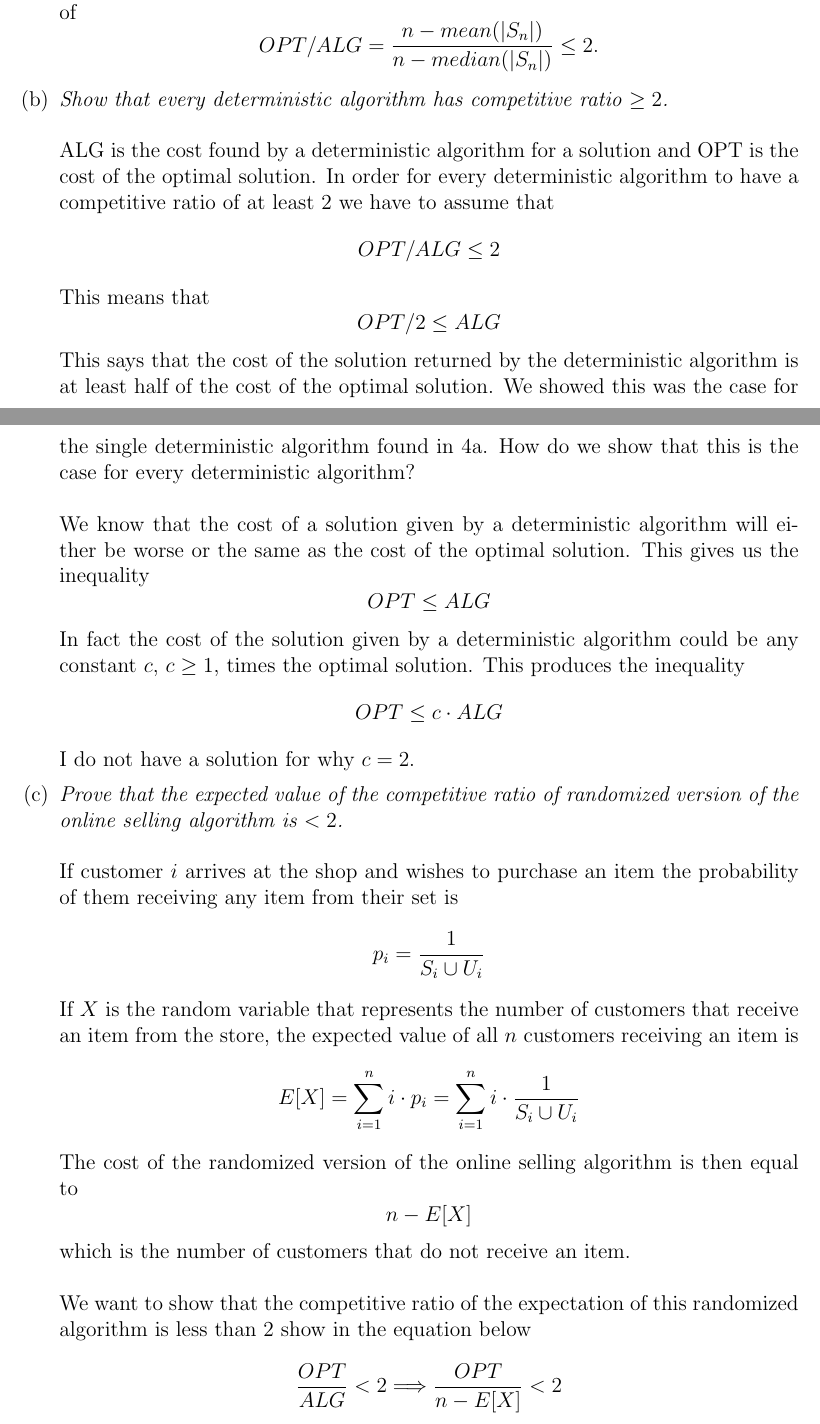
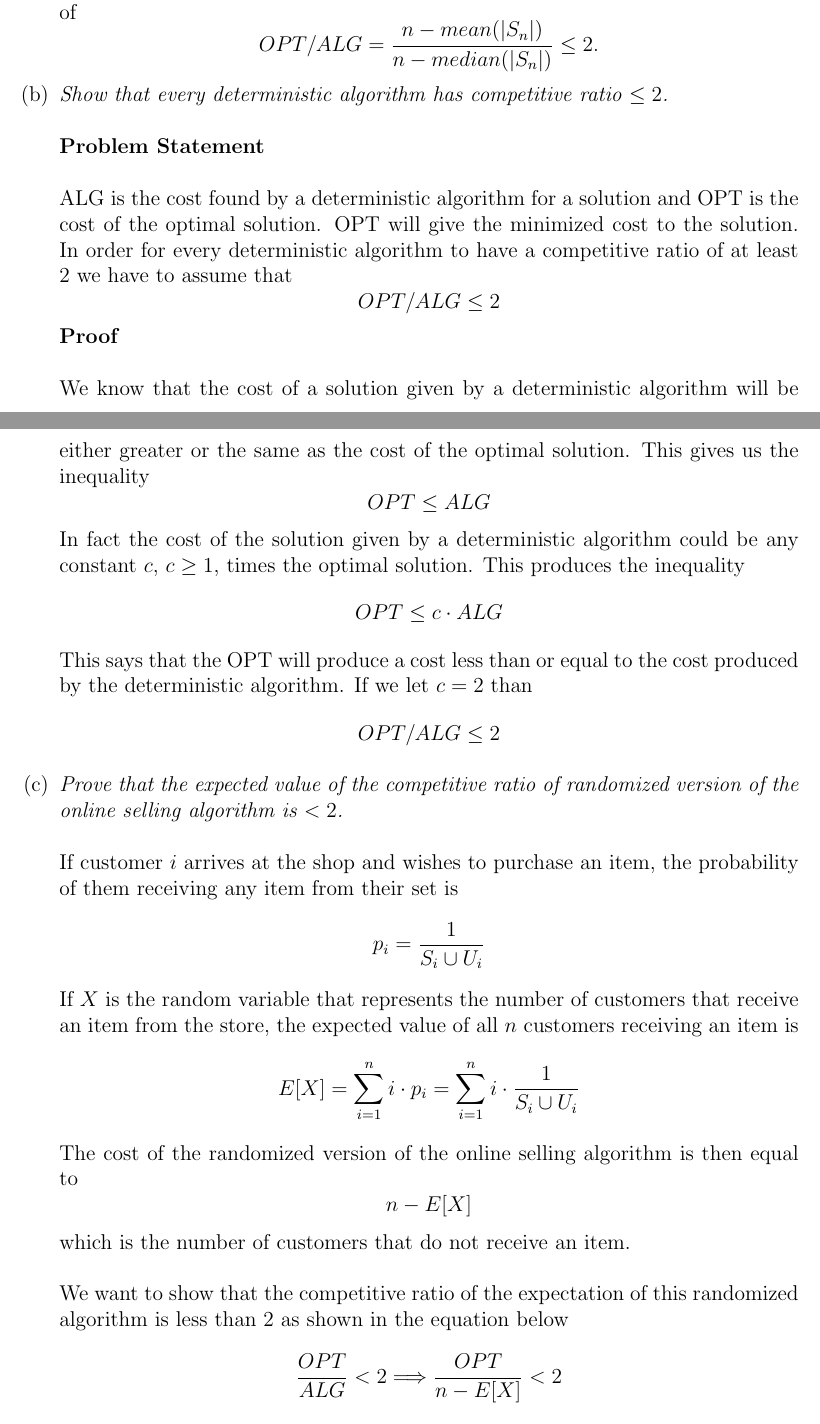
Before and after one commit to rwerthman/csci5454, a LaTeX document (ps4/ps4.tex): two parts of pages 6 and 7 of 9, joined at a grey line, cut so that both start at the same text. Compiled offline with pdfLaTeX.

Commit message:
Finished 4.  I give up on it.

```diff
--- a/ps4/ps4.tex
+++ b/ps4/ps4.tex
@@ -241,25 +241,20 @@ No Collaborators
       $$
 
       \item \textit{Show that every deterministic algorithm has competitive
-      ratio $\ge 2$.}\\
+      ratio $\le 2$.}\\
+      \\
+      \textbf{Problem Statement}\\
       \\
       ALG is the cost found by a deterministic algorithm for a solution and
-      OPT is the cost of the optimal solution.  In order for every deterministic
-      algorithm to have a competitive ratio of at least 2 we have to assume that
-      $$
+      OPT is the cost of the optimal solution.  OPT will give the minimized cost
+      to the solution. In order for every deterministic algorithm to have a
+      competitive ratio of at least 2 we have to assume that $$
       OPT/ALG \le 2
       $$
-      This means that
-      $$
-      OPT/2 \le ALG
-      $$
-      This says that the cost of the solution returned by the deterministic
-      algorithm is at least half of the cost of the optimal solution.  We showed
-      this was the case for the single deterministic algorithm found in 4a.  How
-      do we show that this is the case for every deterministic algorithm?\\
+      \textbf{Proof}\\
       \\
       We know that the cost of a solution given by a deterministic algorithm
-      will either be worse or the same as the cost of the optimal solution.
+      will be either greater or the same as the cost of the optimal solution.
       This gives us the inequality
       $$
       OPT \le ALG
@@ -271,11 +266,15 @@ No Collaborators
       $$
       OPT \le c \cdot ALG
       $$
-      I do not have a solution for why $c=2$.
+      This says that the OPT will produce a cost less than or equal to the cost
+      produced by the deterministic algorithm.  If we let $c=2$ than
+      $$
+      OPT/ALG \le 2
+      $$
       \item \textit{Prove that the expected value of the competitive ratio of
       randomized version of the online selling algorithm is $< 2$.}\\
       \\
-      If customer $i$ arrives at the shop and wishes to purchase an item the
+      If customer $i$ arrives at the shop and wishes to purchase an item, the
       probability of them receiving any item from their set is
       $$
       p_i = \frac{1}{S_i \cup U_i}
@@ -294,7 +293,7 @@ No Collaborators
       which is the number of customers that do not receive an item.\\
       \\
       We want to show that the competitive ratio of the expectation of this
-      randomized algorithm is less than 2 show in the equation below
+      randomized algorithm is less than 2 as shown in the equation below
       $$
       \frac{OPT}{ALG} < 2 \Longrightarrow \frac{OPT}{n-E[X]} < 2
       $$
```
Also changed, not shown: ps4/ps4.pdf, ps4/ps4.tex (20 more changed lines).
